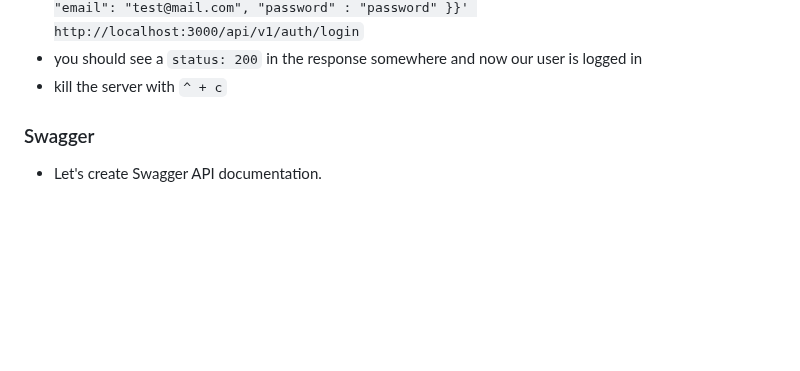
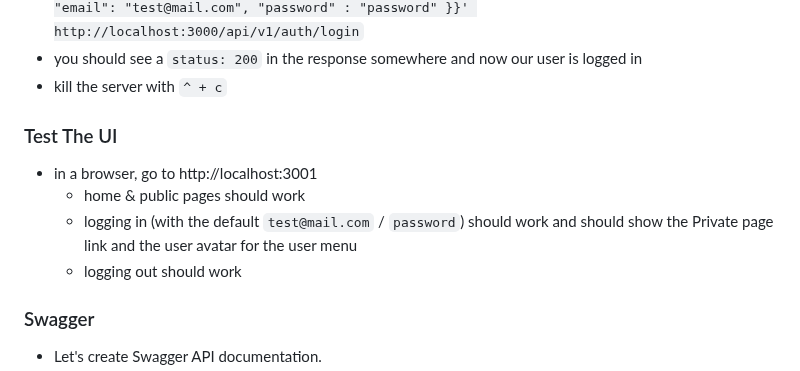
Before and after one commit to mark-mcdermott/drivetracks-wip-nuxt3, a Markdown page: README.md, the part around the change. GitHub-like rendering; blank space fills up the shorter version.

```diff
--- a/README.md
+++ b/README.md
@@ -2302,6 +2302,12 @@ User.create!(email: 'test2@mail.com', password: 'password')
 - in the second terminal now run `curl -H 'Content-Type: application/json' -X POST -d '{"user": { "email": "test@mail.com", "password" : "password" }}' http://localhost:3000/api/v1/auth/login`
 - you should see a `status: 200` in the response somewhere and now our user is logged in
 - kill the server with `^ + c`
+
+### Test The UI
+- in a browser, go to http://localhost:3001
+  - home & public pages should work
+  - logging in (with the default `test@mail.com` / `password`) should work and should show the Private page link and the user avatar for the user menu
+  - logging out should work
 
 ### Swagger
 - Let's create Swagger API documentation.
```
